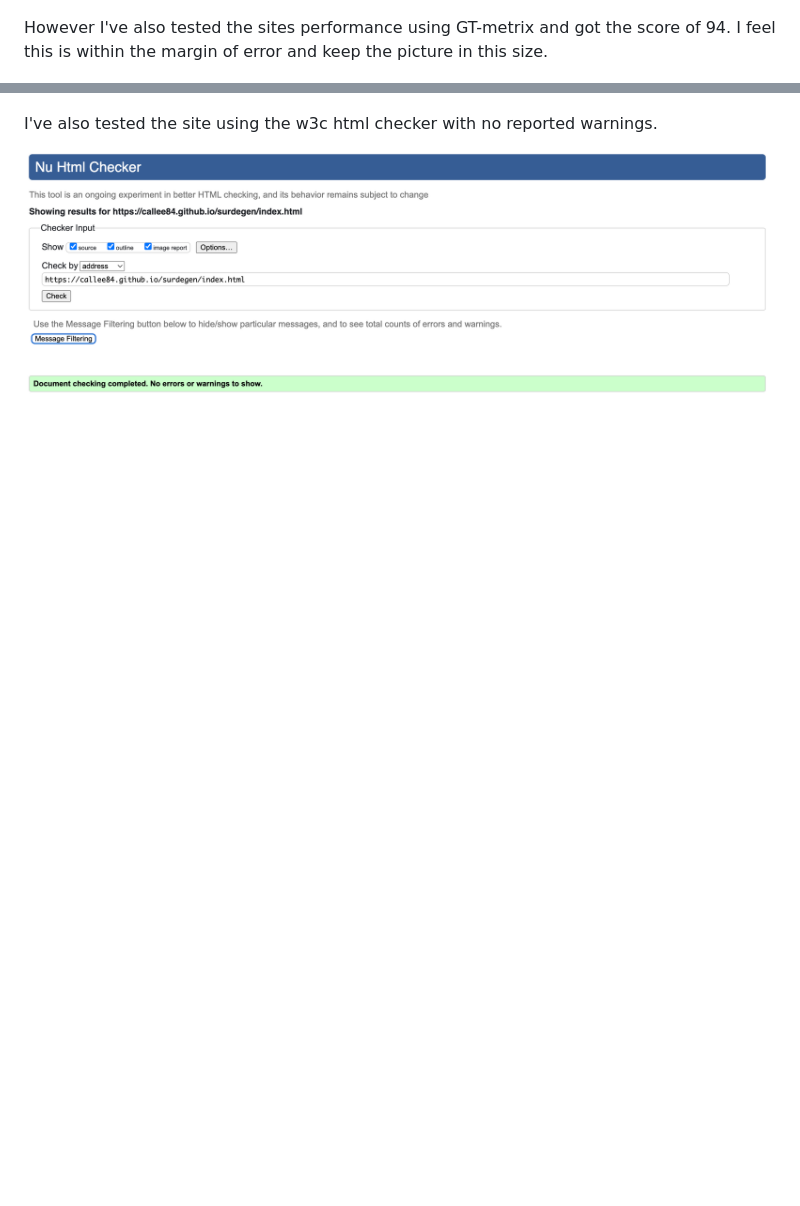
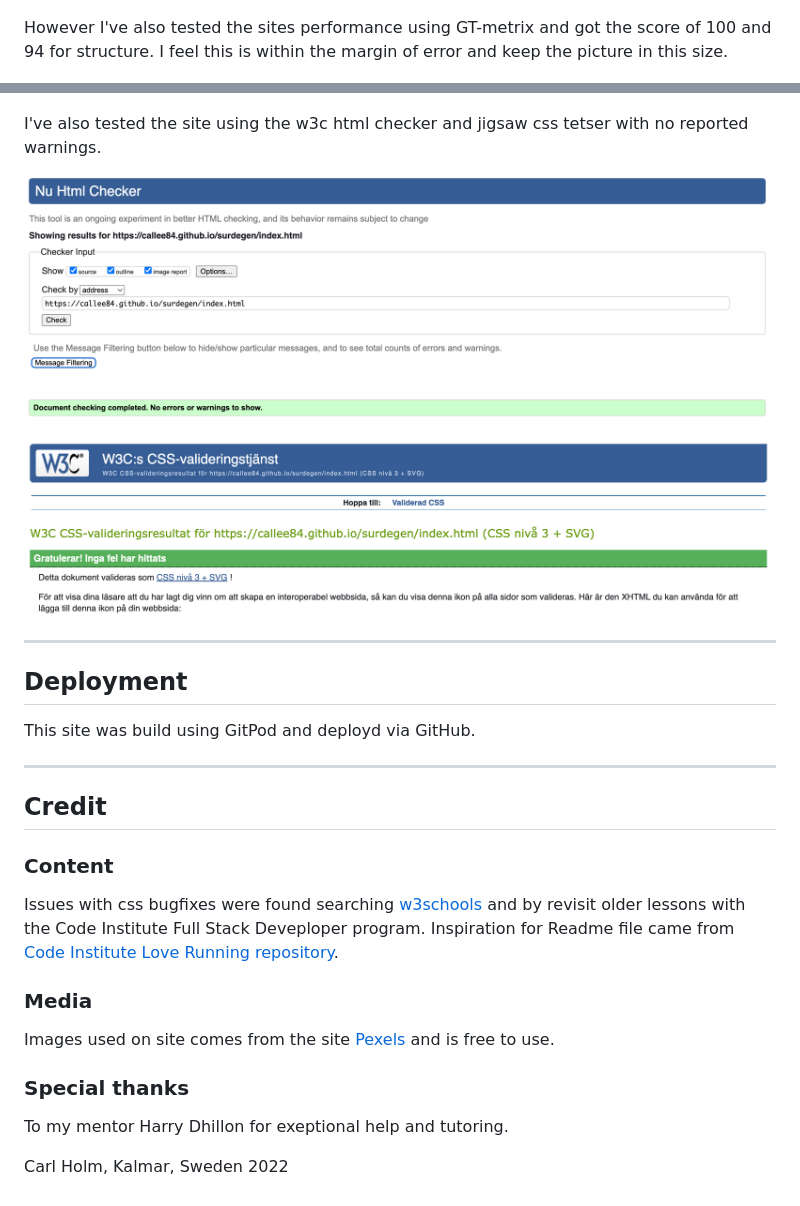
Before and after one commit to Callee84/sourdough, a Markdown page: README.md, 2 parts joined by grey strips. GitHub-like rendering; pictures changed too: assets/images-readme/w3c-css.png (added); blank space fills up the shorter version.

Commit message:
add content to readme

```diff
--- a/README.md
+++ b/README.md
@@ -57,10 +57,35 @@ The Lighthouse test using Goole Dev Tools scores the site with top gades exept f
 
 ![Sceenshot of testscore with Google dev tools](/assets/images-readme/performance-lighthouse-sourdough.jpeg)
 
-However I've also tested the sites performance using GT-metrix and got the score of 94. I feel this is within the margin of error and keep the picture in this size.
+However I've also tested the sites performance using GT-metrix and got the score of 100 and 94 for structure. I feel this is within the margin of error and keep the picture in this size.
 
 ![Sceenshot of testscore using gt-metrix](/assets/images-readme/performance-gtmetrix-sourdough.jpeg)
 
-I've also tested the site using the w3c html checker with no reported warnings.
+I've also tested the site using the w3c html checker and jigsaw css tetser with no reported warnings.
 
 ![Screenshot of testscore using w3c validator](/assets/images-readme/screen-w3c.png)
+
+![Screenshot of testscore using w3c jigsaw css validator](/assets/images-readme/w3c-css.png)
+
+***
+
+## Deployment
+This site was build using GitPod and deployd via GitHub.
+
+***
+
+## Credit
+
+### Content
+Issues with css bugfixes were found searching [w3schools](https://www.w3schools.com/) and by revisit older lessons with the Code Institute Full Stack Deveploper program.
+Inspiration for Readme file came from [Code Institute Love Running repository](https://github.com/Code-Institute-Solutions/readme-template).
+
+### Media
+Images used on site comes from the site [Pexels](https://www.pexels.com/) and is free to use.
+
+### Special thanks
+To my mentor Harry Dhillon for exeptional help and tutoring.
+
+Carl Holm,
+Kalmar, Sweden
+2022
```
